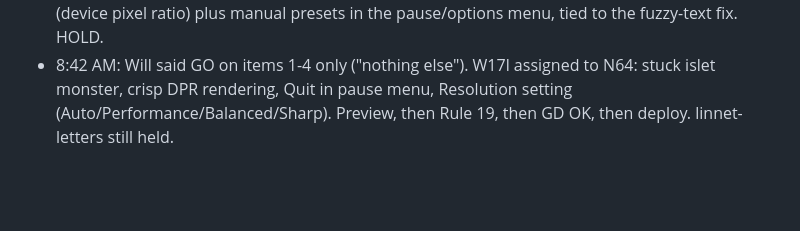
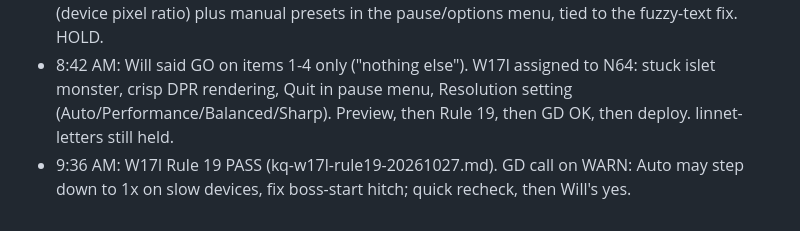
Before and after one commit to unclebill-spec/ki-quest, a Markdown page: BALANCE.md, the part around the change. Drawn GitHub-style; blank space fills up the shorter version.

Commit message:
BALANCE: GD W17l Rule 19 note

```diff
--- a/BALANCE.md
+++ b/BALANCE.md
@@ -158,3 +158,4 @@ Format: fight_s / hp_lost / berry heals (0 console errors, 0 fails on every run)
 - Will (8:39 AM), with "don't change anything yet": (1) a monster is stuck on a tiny islet in the water near the start; (2) text is hard to read and everything looks fuzzy on a computer screen; (3) add Quit to the pause menu. Status: HOLD, with no code changes until Will says go. Read-only diagnosis is OK. linnet-letters is held too.
 - 8:41 AM: Will also asked for multiple resolution options (phone, PC, etc.). Plan: an Auto setting (device pixel ratio) plus manual presets in the pause/options menu, tied to the fuzzy-text fix. HOLD.
 - 8:42 AM: Will said GO on items 1-4 only ("nothing else"). W17l assigned to N64: stuck islet monster, crisp DPR rendering, Quit in pause menu, Resolution setting (Auto/Performance/Balanced/Sharp). Preview, then Rule 19, then GD OK, then deploy. linnet-letters still held.
+- 9:36 AM: W17l Rule 19 PASS (kq-w17l-rule19-20261027.md). GD call on WARN: Auto may step down to 1x on slow devices, fix boss-start hitch; quick recheck, then Will's yes.
```
